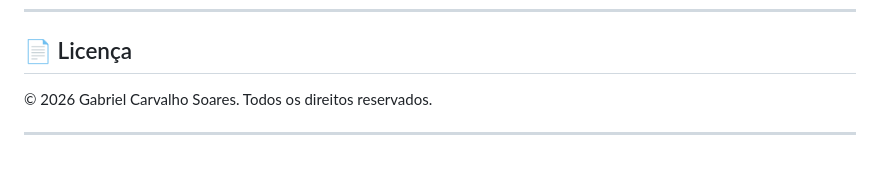
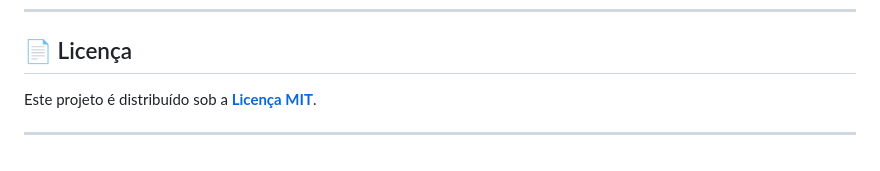
Before and after one commit to gabrielcarvalhosoa/gabrielcarvalhosoa.github.io, a Markdown page: README.md, the part around one of its changes. Drawn GitHub-style.

Commit message:
Update links and license information in README

```diff
--- a/README.md
+++ b/README.md
@@ -321,6 +321,6 @@ Por ser um site estático, não há testes automatizados nesta versão. Verifica
 
 ## 📄 Licença
 
-© 2026 Gabriel Carvalho Soares. Todos os direitos reservados.
+Este projeto é distribuído sob a **[Licença MIT](LICENSE)**.
 
 ---
```
Also changed, not shown: other parts of README.md (+1 -1 lines).
